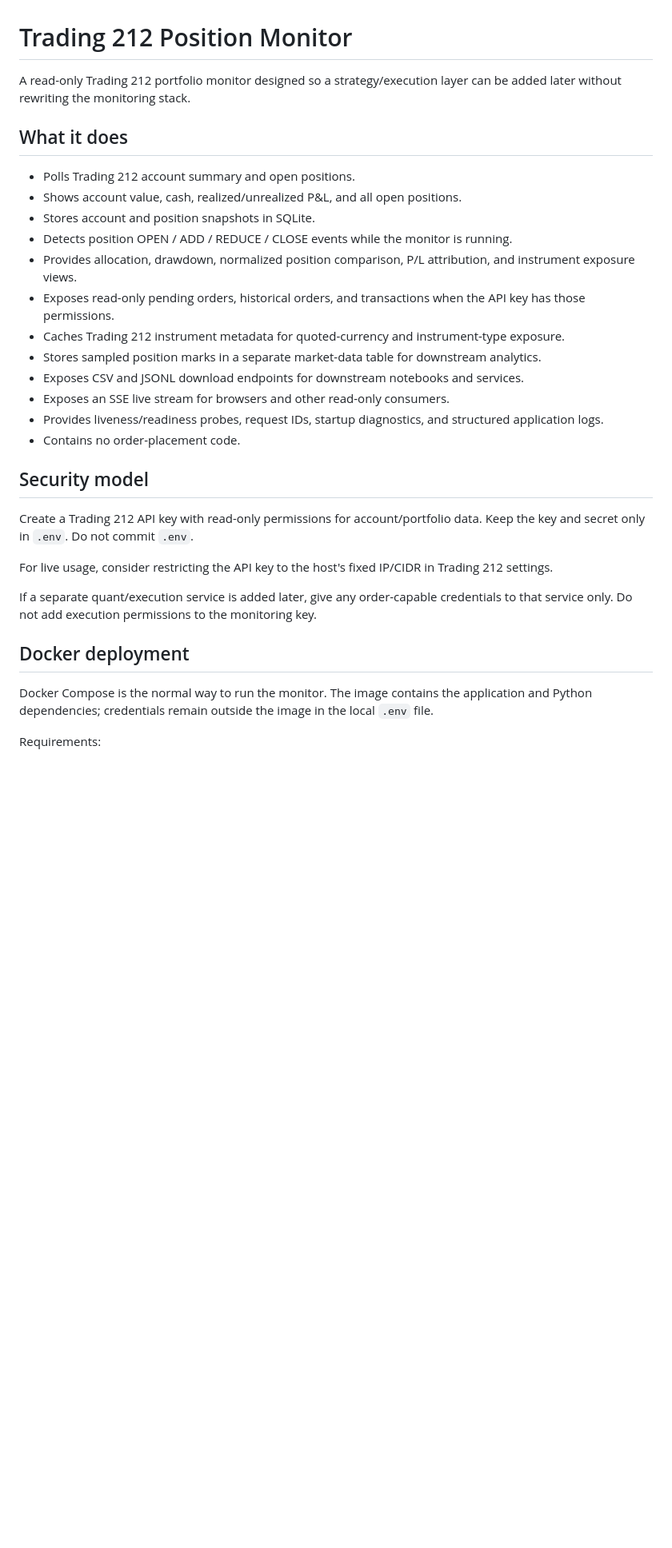
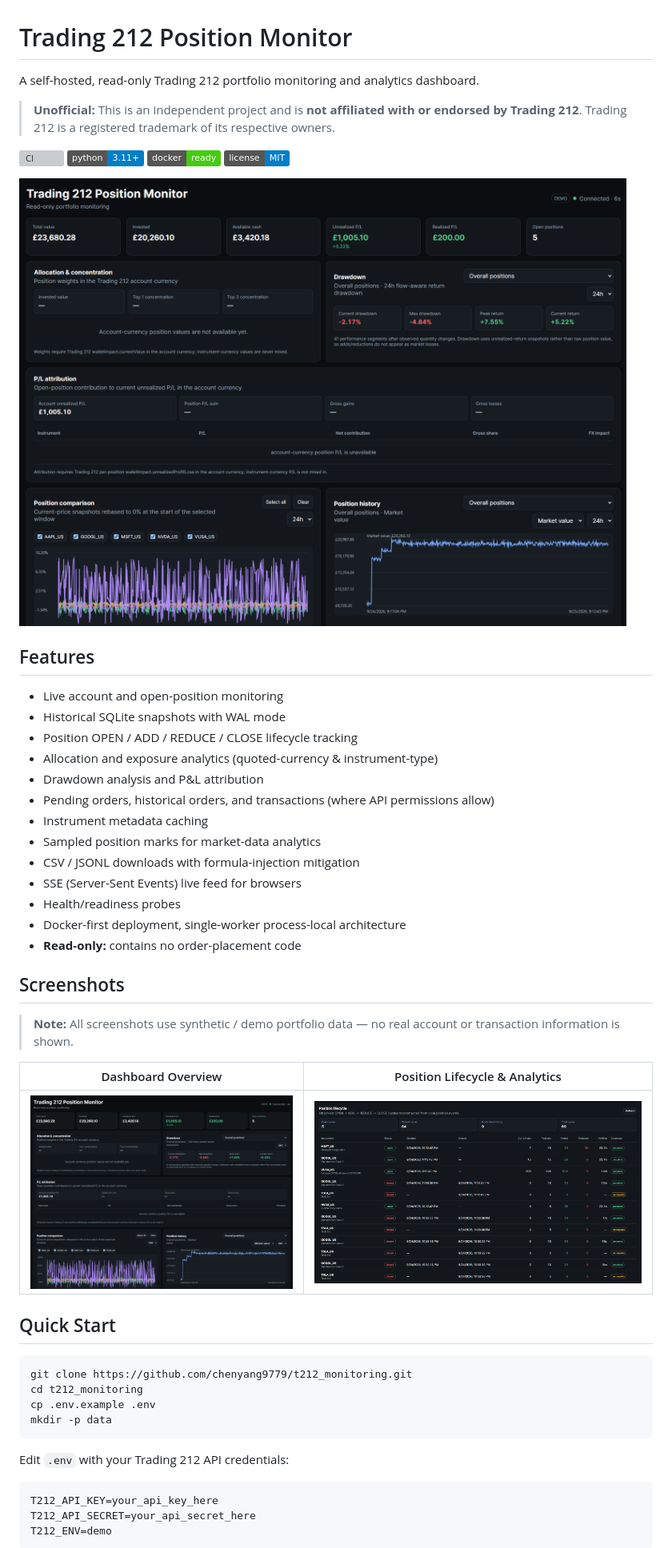
Before and after one commit to chenyang9779/t212_monitoring, a Markdown page: README.md, the part around the change printed below. Shown: that part at 80% size. Rendered like a GitHub page; pictures changed too: docs/images/dashboard-overview.png (added), docs/images/position-lifecycle.png (added); badges without logos; blank space fills up the shorter version; grey boxes are pictures that could not be loaded.

````diff
--- a/README.md
+++ b/README.md
@@ -1,32 +1,54 @@
 # Trading 212 Position Monitor
 
-A read-only Trading 212 portfolio monitor designed so a strategy/execution layer can be added later without rewriting the monitoring stack.
+A self-hosted, read-only Trading 212 portfolio monitoring and analytics dashboard.
 
-## What it does
+> **Unofficial:** This is an independent project and is **not affiliated with or endorsed by Trading 212**. Trading 212 is a registered trademark of its respective owners.
 
-- Polls Trading 212 account summary and open positions.
-- Shows account value, cash, realized/unrealized P&L, and all open positions.
-- Stores account and position snapshots in SQLite.
-- Detects position OPEN / ADD / REDUCE / CLOSE events while the monitor is running.
-- Provides allocation, drawdown, normalized position comparison, P/L attribution, and instrument exposure views.
-- Exposes read-only pending orders, historical orders, and transactions when the API key has those permissions.
-- Caches Trading 212 instrument metadata for quoted-currency and instrument-type exposure.
-- Stores sampled position marks in a separate market-data table for downstream analytics.
-- Exposes CSV and JSONL download endpoints for downstream notebooks and services.
-- Exposes an SSE live stream for browsers and other read-only consumers.
-- Provides liveness/readiness probes, request IDs, startup diagnostics, and structured application logs.
-- Contains no order-placement code.
+[![CI](https://github.com/chenyang9779/t212_monitoring/actions/workflows/ci.yml/badge.svg)](https://github.com/chenyang9779/t212_monitoring/actions)
+![Python](https://img.shields.io/badge/python-3.11+-blue.svg)
+![Docker](https://img.shields.io/badge/docker-ready-brightgreen.svg)
+![License: MIT](https://img.shields.io/badge/license-MIT-007EC7.svg)
 
-## Security model
+![Dashboard Screenshot](docs/images/dashboard-overview.png)
 
-Create a Trading 212 API key with read-only permissions for account/portfolio data. Keep the key and secret only in `.env`. Do not commit `.env`.
+## Features
 
-For live usage, consider restricting the API key to the host's fixed IP/CIDR in Trading 212 settings.
+- Live account and open-position monitoring
+- Historical SQLite snapshots with WAL mode
+- Position OPEN / ADD / REDUCE / CLOSE lifecycle tracking
+- Allocation and exposure analytics (quoted-currency & instrument-type)
+- Drawdown analysis and P&L attribution
+- Pending orders, historical orders, and transactions (where API permissions allow)
+- Instrument metadata caching
+- Sampled position marks for market-data analytics
+- CSV / JSONL downloads with formula-injection mitigation
+- SSE (Server-Sent Events) live feed for browsers
+- Health/readiness probes
+- Docker-first deployment, single-worker process-local architecture
+- **Read-only:** contains no order-placement code
 
-If a separate quant/execution service is added later, give any order-capable credentials to that service only. Do not add execution permissions to the monitoring key.
+## Screenshots
 
-## Docker deployment
+> **Note:** All screenshots use synthetic / demo portfolio data — no real account or transaction information is shown.
 
-Docker Compose is the normal way to run the monitor. The image contains the application and Python dependencies; credentials remain outside the image in the local `.env` file.
+| Dashboard Overview | Position Lifecycle & Analytics |
+|---|---|
+| ![Dashboard](docs/images/dashboard-overview.png) | ![Lifecycle](docs/images/position-lifecycle.png) |
 
-Requirements:
+## Quick Start
+
+```bash
+git clone https://github.com/chenyang9779/t212_monitoring.git
+cd t212_monitoring
+cp .env.example .env
+mkdir -p data
+```
+
+Edit `.env` with your Trading 212 API credentials:
+
+```dotenv
+T212_API_KEY=your_api_key_here
+T212_API_SECRET=your_api_secret_here
+T212_ENV=demo
+```
+
````
Also changed, not shown: other parts of README.md (+179 -158 lines), .github/ISSUE_TEMPLATE/bug_report.md (added, +40 -0 lines), .github/ISSUE_TEMPLATE/feature_request.md (added, +28 -0 lines), .github/pull_request_template.md (added, +21 -0 lines), CONTRIBUTING.md (added, +44 -0 lines), SECURITY.md (added, +31 -0 lines), 12 other files.
